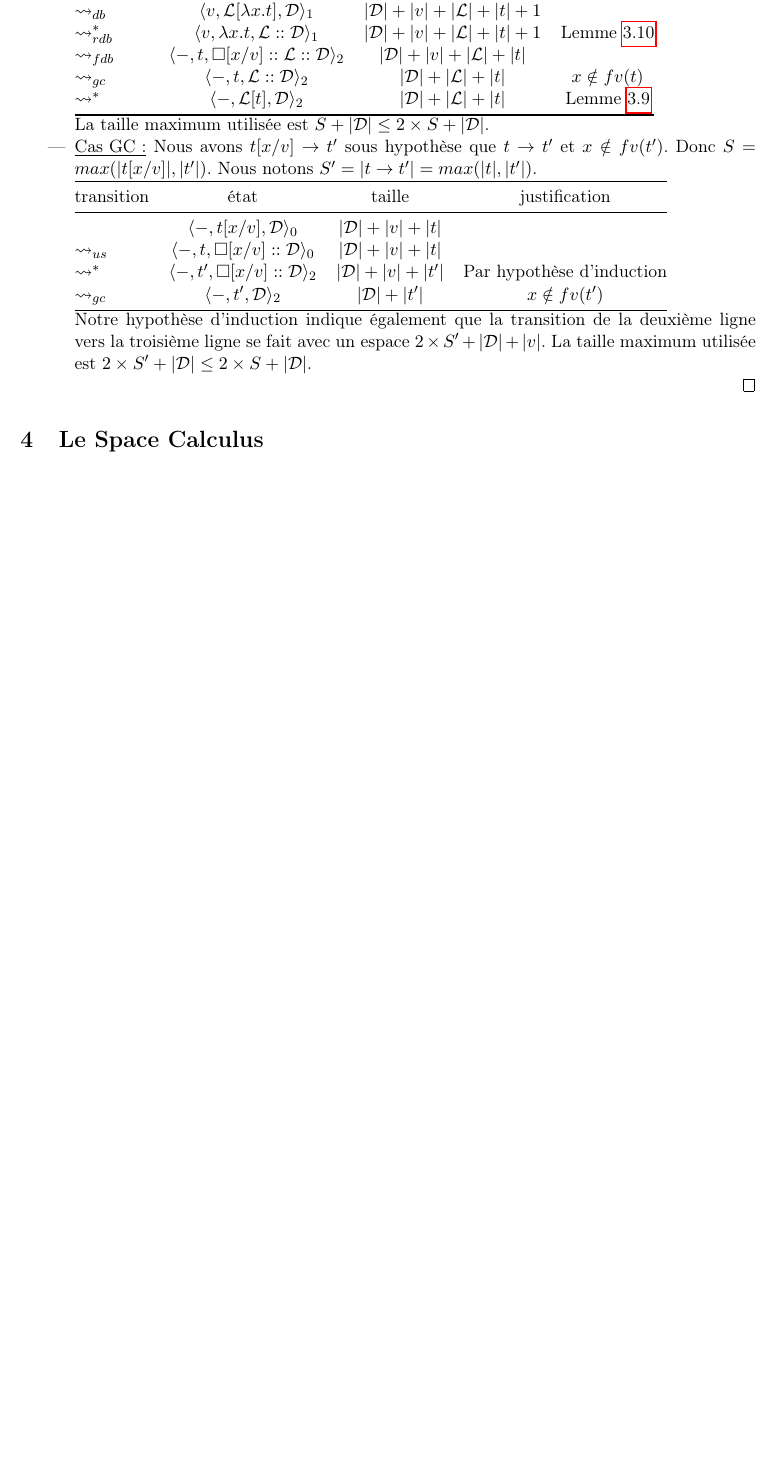
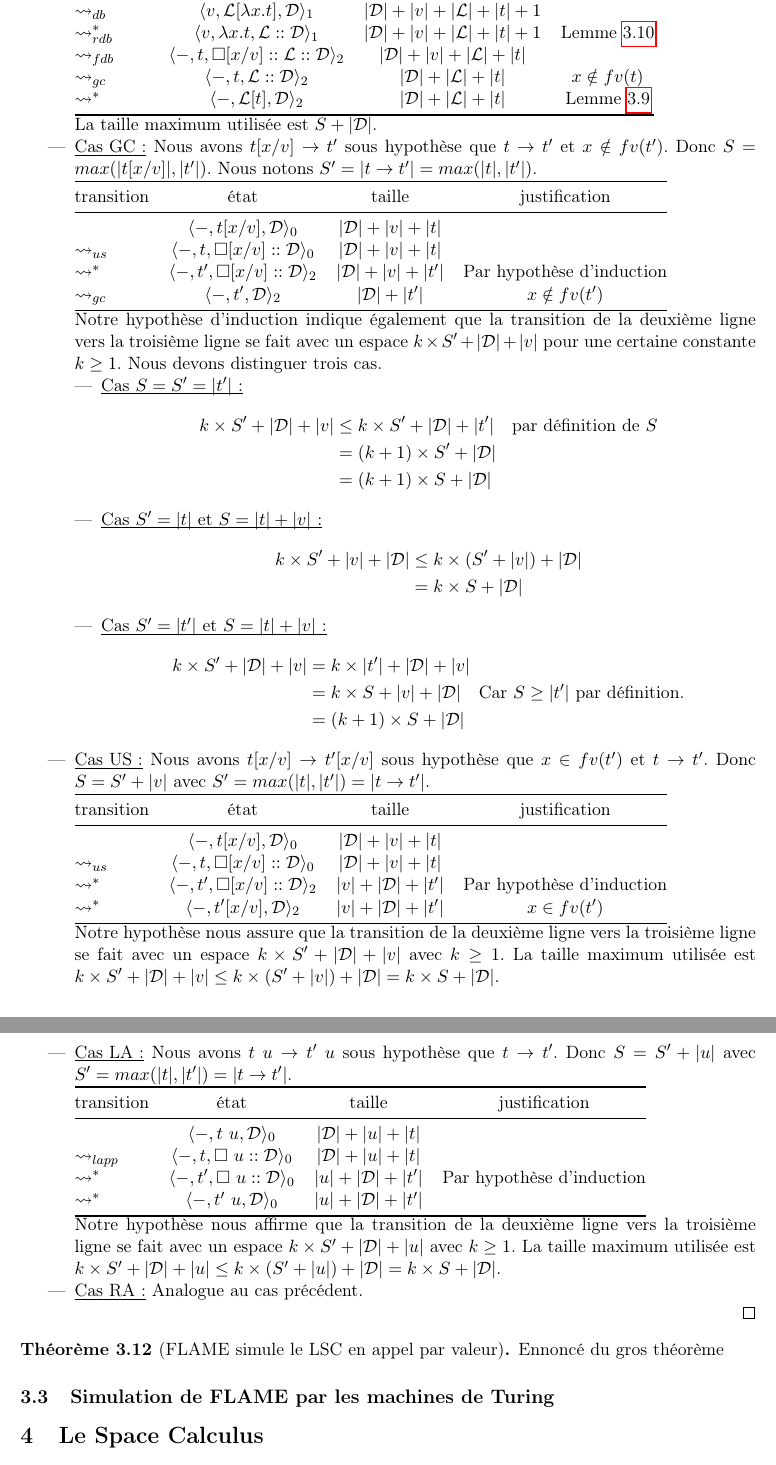
Before and after one commit to ewendufour/rapport_stage_2024_2025, a LaTeX paper (rapport/tech.tex): part of page 8 of 9 before the commit and two parts of pages 8 and 9 of 10 after it, the two joined at a grey line, cut so that both start at the same text, the shorter picture padded with empty space. Compiled offline with pdfLaTeX.

Commit message:
tech: gros lemme ecrit

```diff
--- a/rapport/tech.tex
+++ b/rapport/tech.tex
@@ -455,7 +455,7 @@ en utilisant un espace $|\mtd|+|t|+|\mtl|+|u|$
         $\rightsquigarrow^*$ & $ \etatd{-, \mtl[t],\mtd}$ & $|\mtd| + |\mtl|+|t|$ &Lemme \ref{lemmaportugal}\\
         \bottomrule
       \end{tabular}\\
-      La taille maximum utilisée est $S +|\mtd| \le 2\times S +|\mtd|$.
+      La taille maximum utilisée est $S +|\mtd|$.
     \item \underbar{Cas GC~:} Nous avons $t[x/v] \rightarrow t'$ sous hypothèse que $t \rightarrow t'$ et $x\notin fv(t')$. Donc $S = max(|t[x/v]|, |t'|)$. Nous notons $S' = |t \rightarrow t'| = max(|t|, |t'|)$.\\
       \begin{tabular}{@{}l c c c@{}}
         \toprule
@@ -467,10 +467,62 @@ en utilisant un espace $|\mtd|+|t|+|\mtl|+|u|$
       $\rightsquigarrow_{gc}$ & $ \etatd{-, t' ,\mtd}$ & $|\mtd| + |t'|$&$ x\notin fv(t') $\\
         \bottomrule
       \end{tabular}\\
-      Notre hypothèse d'induction indique également que la transition de la deuxième ligne vers la troisième ligne se fait avec un espace $2\times S' +|\mtd| + |v|$.
-      La taille maximum utilisée est $2\times S' +|\mtd| \le 2\times S +|\mtd|$.
+      Notre hypothèse d'induction indique également que la transition de la deuxième ligne vers la troisième ligne se fait avec un espace $ k \times S' +|\mtd| + |v|$ pour une certaine constante $k\ge1$.
+      Nous devons distinguer trois cas.
+      \begin{itemize}
+        \item \underbar{Cas $S = S' = |t'|$~:}
+          \begin{align*}
+            k \times S' + |\mtd| + |v|  &\le k \times S'+|\mtd|+|t'|  \quad \text{par définition de $S$}\\
+            &= (k+1) \times S' +|\mtd| \\
+            &= (k+1)\times S +|\mtd|
+          \end{align*}
+        \item \underbar{Cas $S' = |t|$ et $S = |t| + |v|$~:}
+          \begin{align*}
+            k \times S' + |v| + |\mtd| &\le k \times (S' + |v|) + |\mtd| \\
+                                       & = k \times S + |\mtd|
+          \end{align*}
+        \item \underbar{Cas $S' = |t'|$ et $S = |t| + |v|$~:}
+          \begin{align*}
+            k \times S' + |\mtd| + |v|  &=  k \times |t'|+|\mtd|+|v|\\
+                                        &= k \times S + |v| +|\mtd| \quad \text{Car $S \ge |t'|$ par définition.} \\
+            &= (k+1)\times S +|\mtd|
+          \end{align*}
+      \end{itemize}
+    \item \underbar{Cas US~:} Nous avons $t[x/v] \rightarrow t'[x/v]$ sous hypothèse que $x\in fv(t')$ et  $t\rightarrow t'$. Donc $S = S'+|v|$ avec $S' = max(|t|, |t'|) = | t \rightarrow t'|$.\\
+      \begin{tabular}{@{}l c c c@{}}
+        \toprule
+        transition & état & taille & justification\\
+        \midrule
+                   & $\etatz{-,t[x/v],\mtd}$ & $|\mtd|+|v|+|t|$\\
+        $\rightsquigarrow_{us}$ & $ \etatz{-, t, \square[x/v]:: \mtd}$ & $|\mtd| + |v| +|t|$\\
+        $\rightsquigarrow^*$ & $ \etatd{-, t' ,\square[x/v]::\mtd}$ & $|v| + |\mtd|+|t'|$& Par hypothèse d'induction\\
+        $\rightsquigarrow^*$ & $ \etatd{-, t'[x/v], \mtd}$ & $|v| + |\mtd|+|t'|$&$x \in fv(t')$\\
+        \bottomrule
+      \end{tabular}\\
+      Notre hypothèse nous assure que la transition de la deuxième ligne vers la troisième ligne se fait avec un espace $ k \times S' +|\mtd| + |v|$ avec $k\ge 1$.
+      La taille maximum utilisée est $k \times S' +|\mtd|+|v| \le k \times (S'+|v|)+|\mtd| = k \times S + |\mtd|$.
+    \item \underbar{Cas LA~:} Nous avons $t~u \rightarrow t'~u$ sous hypothèse que $t\rightarrow t'$. Donc $S = S'+|u|$ avec $S' = max(|t|, |t'|) = | t \rightarrow t'|$.\\
+      \begin{tabular}{@{}l c c c@{}}
+        \toprule
+        transition & état & taille & justification\\
+        \midrule
+                   & $\etatz{-,t~u,\mtd}$ & $|\mtd|+|u|+|t|$\\
+        $\rightsquigarrow_{lapp}$ & $ \etatz{-, t, \square~u:: \mtd}$ & $|\mtd| + |u| +|t|$\\
+        $\rightsquigarrow^*$ & $ \etatz{-, t' ,\square~u::\mtd}$ & $|u| + |\mtd|+|t'|$& Par hypothèse d'induction\\
+        $\rightsquigarrow^*$ & $ \etatz{-, t'~u, \mtd}$ & $|u| + |\mtd|+|t'|$\\
+        \bottomrule
+      \end{tabular}\\
+      Notre hypothèse nous affirme que la transition de la deuxième ligne vers la troisième ligne se fait avec un espace $ k \times S' +|\mtd| + |u|$ avec $k\ge 1$.
+      La taille maximum utilisée est $k \times S' +|\mtd|+|u| \le k \times (S'+|u|)+|\mtd| = k \times S + |\mtd|$.
+    \item \underbar{Cas RA~:} Analogue au cas précédent.
   \end{itemize}
 \end{proof}
+
+\begin{theorem}[FLAME simule le LSC en appel par valeur]
+  Ennoncé du gros théorème
+\end{theorem}
+
+\subsection{Simulation de FLAME par les machines de Turing}
 
 \section{Le Space Calculus}
 
```
Also changed, not shown: rapport/tech.tex (12 more changed lines).
